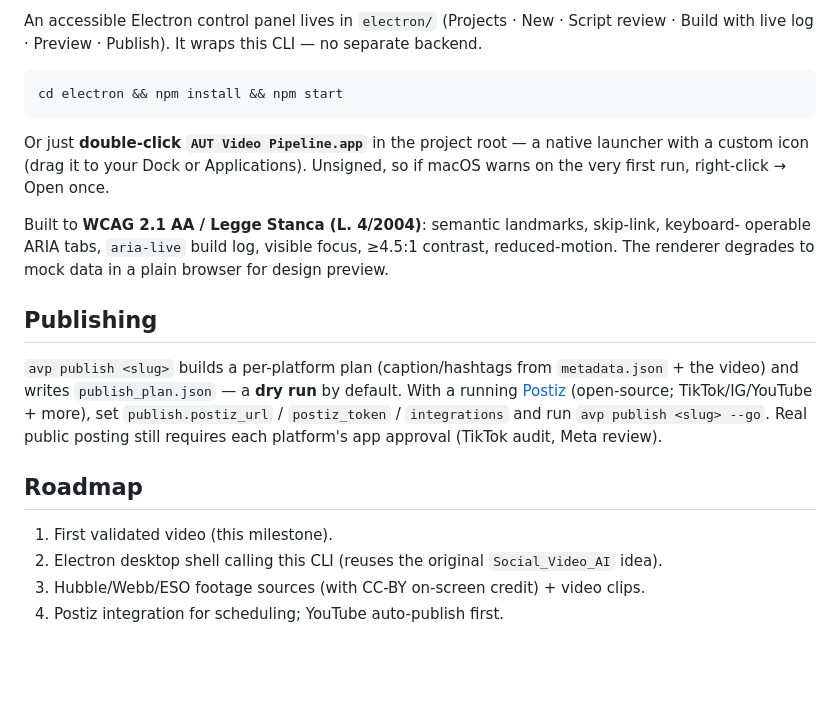
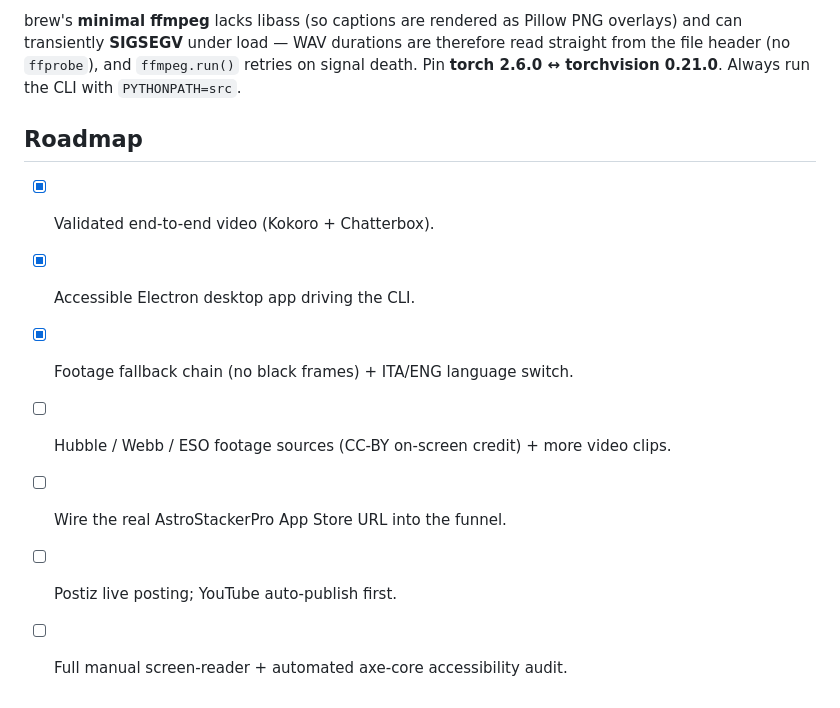
Before and after one commit to stemonti90/Social_Video_AI, a Markdown page: README.md, the part around one of its changes. Drawn GitHub-style; blank space fills up the shorter version.

````diff
--- a/README.md
+++ b/README.md
@@ -131,30 +172,15 @@ src/avp/
 
-An accessible Electron control panel lives in `electron/` (Projects · New · Script review ·
-Build with live log · Preview · Publish). It wraps this CLI — no separate backend.
-
-```bash
-cd electron && npm install && npm start
-```
-
-Or just **double-click `AUT Video Pipeline.app`** in the project root — a native launcher
-with a custom icon (drag it to your Dock or Applications). Unsigned, so if macOS warns on
-the very first run, right-click → Open once.
-
-Built to **WCAG 2.1 AA / Legge Stanca (L. 4/2004)**: semantic landmarks, skip-link, keyboard-
-operable ARIA tabs, `aria-live` build log, visible focus, ≥4.5:1 contrast, reduced-motion.
-The renderer degrades to mock data in a plain browser for design preview.
-
-## Publishing
-
-`avp publish <slug>` builds a per-platform plan (caption/hashtags from `metadata.json` + the
-video) and writes `publish_plan.json` — a **dry run** by default. With a running
-[Postiz](https://github.com/gitroomhq/postiz-app) (open-source; TikTok/IG/YouTube + more),
-set `publish.postiz_url` / `postiz_token` / `integrations` and run `avp publish <slug> --go`.
-Real public posting still requires each platform's app approval (TikTok audit, Meta review).
+brew's **minimal ffmpeg** lacks libass (so captions are rendered as Pillow PNG overlays) and
+can transiently **SIGSEGV** under load — WAV durations are therefore read straight from the
+file header (no `ffprobe`), and `ffmpeg.run()` retries on signal death. Pin **torch 2.6.0 ↔
+torchvision 0.21.0**. Always run the CLI with `PYTHONPATH=src`.
 
 ## Roadmap
 
-1. First validated video (this milestone).
-2. Electron desktop shell calling this CLI (reuses the original `Social_Video_AI` idea).
-3. Hubble/Webb/ESO footage sources (with CC-BY on-screen credit) + video clips.
-4. Postiz integration for scheduling; YouTube auto-publish first.
+- [x] Validated end-to-end video (Kokoro + Chatterbox).
+- [x] Accessible Electron desktop app driving the CLI.
+- [x] Footage fallback chain (no black frames) + ITA/ENG language switch.
+- [ ] Hubble / Webb / ESO footage sources (CC-BY on-screen credit) + more video clips.
+- [ ] Wire the real AstroStackerPro App Store URL into the funnel.
+- [ ] Postiz live posting; YouTube auto-publish first.
+- [ ] Full manual screen-reader + automated axe-core accessibility audit.
````
Also changed, not shown: other parts of README.md (+115 -74 lines).
